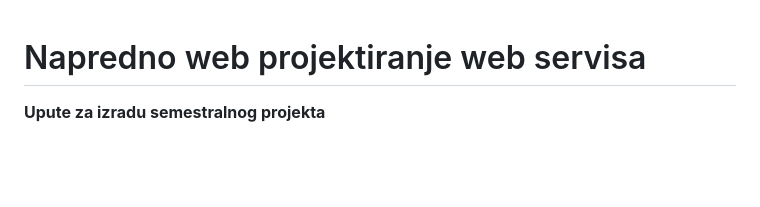
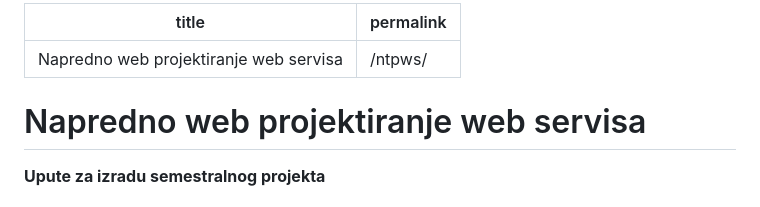
Before and after one commit to asimec1/project-php-api, a Markdown page: ntpws-readme.md, the part around the change. Drawn GitHub-style; blank space fills up the shorter version.

Commit message:
Add front matter to ntpws-readme.md
Added front matter with title and permalink.

```diff
--- a/ntpws-readme.md
+++ b/ntpws-readme.md
@@ -1,3 +1,7 @@
+---
+title: Napredno web projektiranje web servisa
+permalink: /ntpws/
+---
 # Napredno web projektiranje web servisa
 
 **Upute za izradu semestralnog projekta**
```
